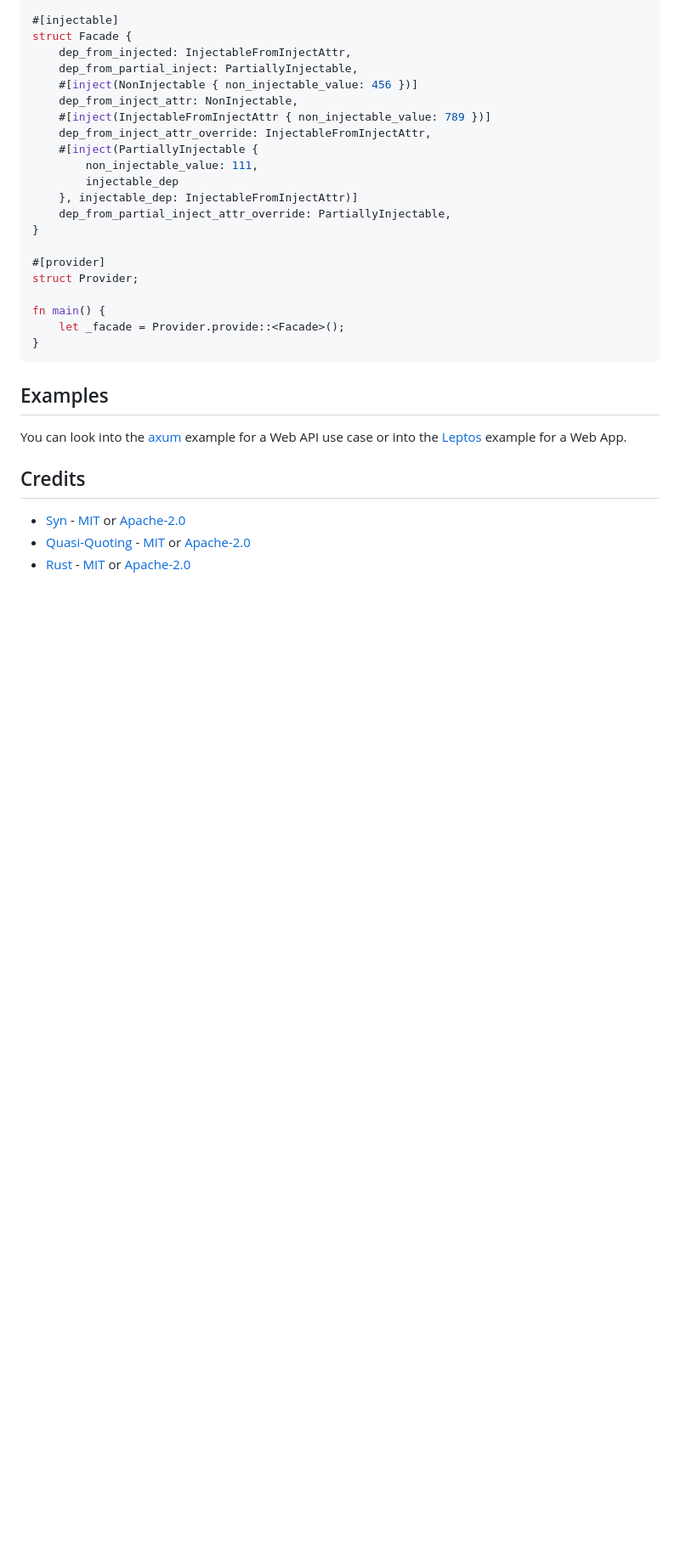
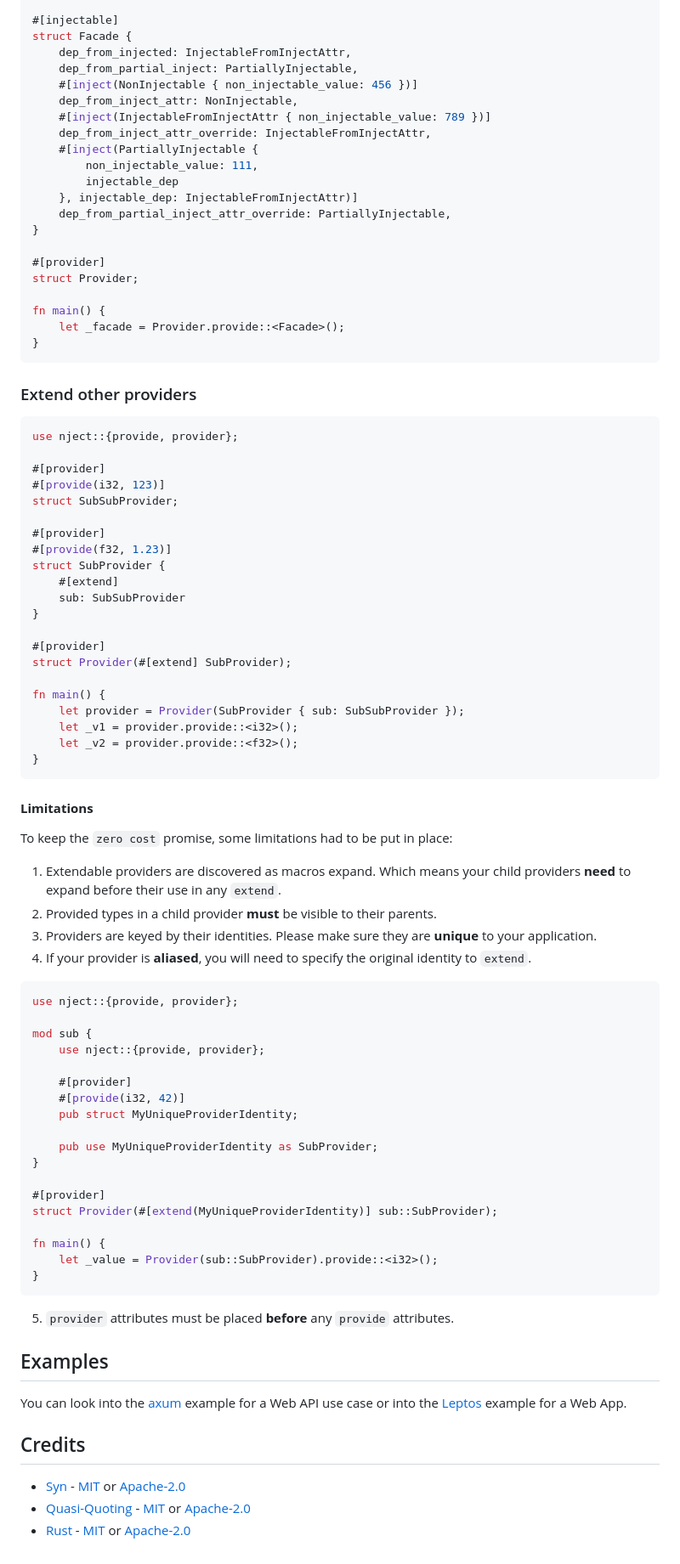
Before and after one commit to nicolascotton/nject, a Markdown page: README.md, the part around the change. Shown: that part at 85% size. GitHub-like rendering; blank space fills up the shorter version.

Commit message:
Adding documention on how to extend other providers.

````diff
--- a/README.md
+++ b/README.md
@@ -225,6 +225,58 @@ fn main() {
     let _facade = Provider.provide::<Facade>();
 }
 ```
+### Extend other providers
+```rust
+use nject::{provide, provider};
+
+#[provider]
+#[provide(i32, 123)]
+struct SubSubProvider;
+
+#[provider]
+#[provide(f32, 1.23)]
+struct SubProvider {
+    #[extend]
+    sub: SubSubProvider
+}
+
+#[provider]
+struct Provider(#[extend] SubProvider);
+
+fn main() {
+    let provider = Provider(SubProvider { sub: SubSubProvider });
+    let _v1 = provider.provide::<i32>();
+    let _v2 = provider.provide::<f32>();
+}
+```
+#### **Limitations**
+To keep the `zero cost` promise, some limitations had to be put in place:
+1. Extendable providers are discovered as macros expand. Which means your child providers **need** to expand before their use in any `extend`.
+2. Provided types in a child provider **must** be visible to their parents.
+3. Providers are keyed by their identities. Please make sure they are **unique** to your application.
+4. If your provider is **aliased**, you will need to specify the original identity to `extend`.
+```rust
+use nject::{provide, provider};
+
+mod sub {
+    use nject::{provide, provider};
+
+    #[provider]
+    #[provide(i32, 42)]
+    pub struct MyUniqueProviderIdentity;
+
+    pub use MyUniqueProviderIdentity as SubProvider;
+}
+
+#[provider]
+struct Provider(#[extend(MyUniqueProviderIdentity)] sub::SubProvider);
+
+fn main() {
+    let _value = Provider(sub::SubProvider).provide::<i32>();
+}
+```
+5. `provider` attributes must be placed **before** any `provide` attributes.
+
 ## Examples
 You can look into the [axum](https://github.com/nicolascotton/nject/tree/main/examples/axum) example for a Web API use case or into the [Leptos](https://github.com/nicolascotton/nject/tree/main/examples/leptos) example for a Web App.
 ## Credits
````
Also changed, not shown: nject-macro/README.md (+52 -0 lines), nject/README.md (+52 -0 lines).
